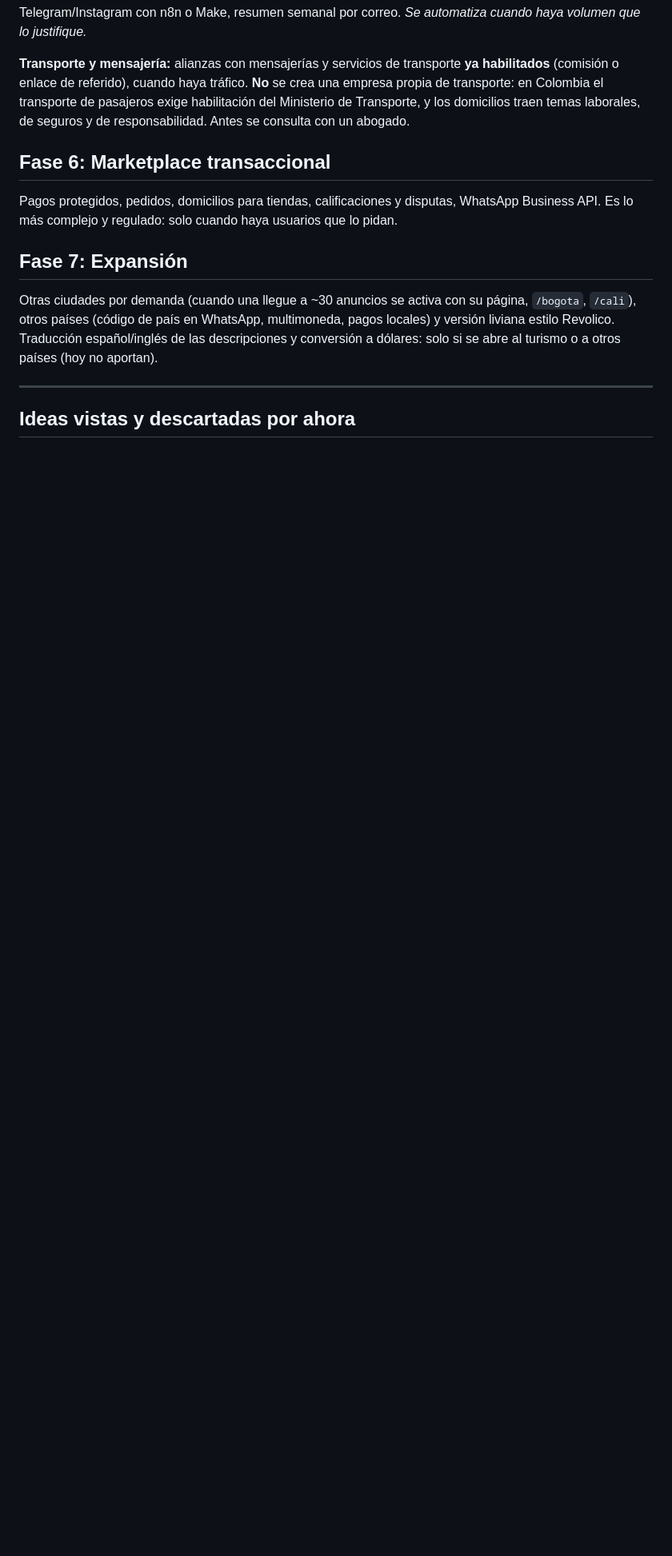
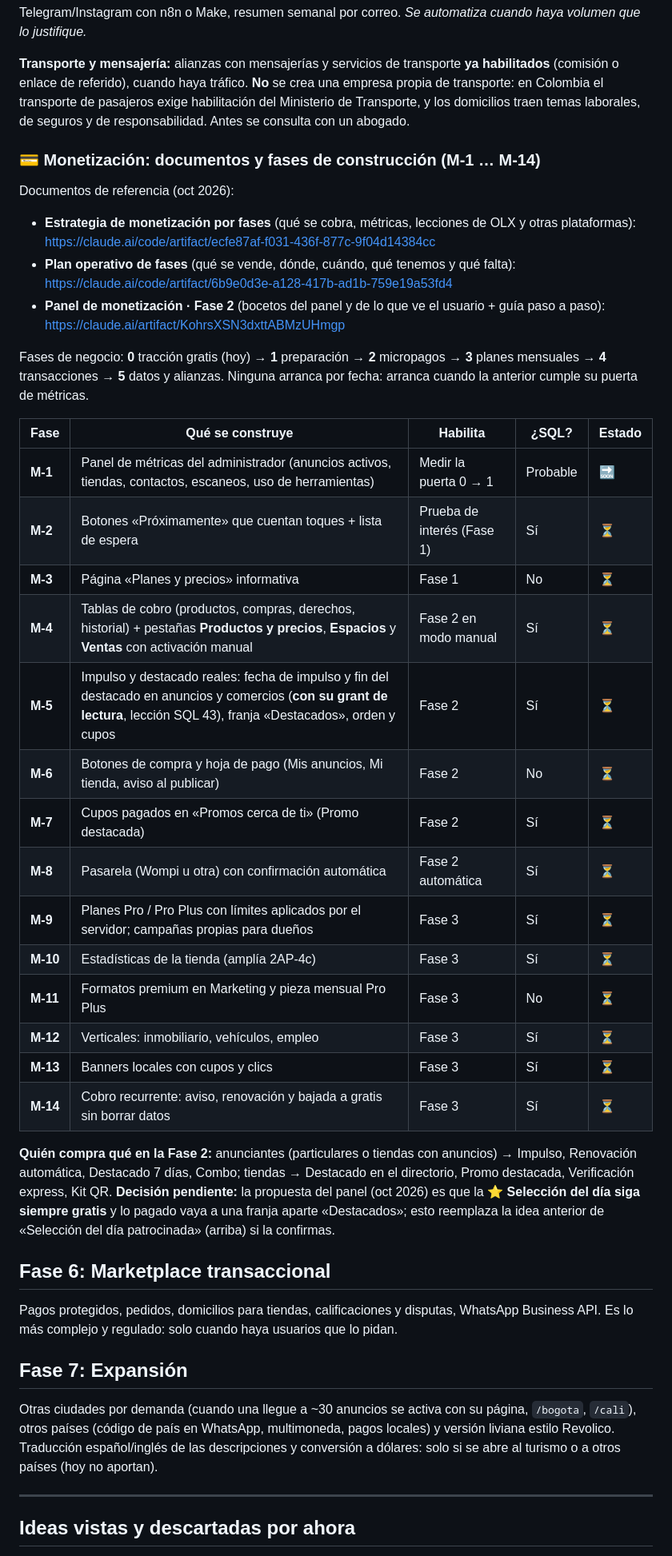
Before and after one commit to linkin3187-crypto/VendeAlToque-, a Markdown page: ROADMAP.md, the part around the change. Shown at 80% size. Rendered like a GitHub page; blank space fills up the shorter version.

Commit message:
ROADMAP: documentos de monetización y fases de construcción M-1 a M-14
Co-Authored-By: Claude Opus 5.5 <noreply@anthropic.com>
Claude-Session: https://claude.ai/code/session_01JzhwHPz1kxsqwbhym8Sydp

```diff
--- a/ROADMAP.md
+++ b/ROADMAP.md
@@ -248,6 +248,34 @@ Perfiles/catálogo de tienda, planes para negocios (cobro con Wompi, PSE o Nequi
 
 **Transporte y mensajería:** alianzas con mensajerías y servicios de transporte **ya habilitados** (comisión o enlace de referido), cuando haya tráfico. **No** se crea una empresa propia de transporte: en Colombia el transporte de pasajeros exige habilitación del Ministerio de Transporte, y los domicilios traen temas laborales, de seguros y de responsabilidad. Antes se consulta con un abogado.
 
+### 💳 Monetización: documentos y fases de construcción (M-1 … M-14)
+Documentos de referencia (oct 2026):
+- **Estrategia de monetización por fases** (qué se cobra, métricas, lecciones de OLX y otras plataformas): https://claude.ai/code/artifact/ecfe87af-f031-436f-877c-9f04d14384cc
+- **Plan operativo de fases** (qué se vende, dónde, cuándo, qué tenemos y qué falta): https://claude.ai/code/artifact/6b9e0d3e-a128-417b-ad1b-759e19a53fd4
+- **Panel de monetización · Fase 2** (bocetos del panel y de lo que ve el usuario + guía paso a paso): https://claude.ai/artifact/KohrsXSN3dxttABMzUHmgp
+
+Fases de negocio: **0** tracción gratis (hoy) → **1** preparación → **2** micropagos → **3** planes mensuales → **4** transacciones → **5** datos y alianzas. Ninguna arranca por fecha: arranca cuando la anterior cumple su puerta de métricas.
+
+| Fase | Qué se construye | Habilita | ¿SQL? | Estado |
+|---|---|---|---|---|
+| **M-1** | Panel de métricas del administrador (anuncios activos, tiendas, contactos, escaneos, uso de herramientas) | Medir la puerta 0 → 1 | Probable | 🔜 |
+| **M-2** | Botones «Próximamente» que cuentan toques + lista de espera | Prueba de interés (Fase 1) | Sí | ⏳ |
+| **M-3** | Página «Planes y precios» informativa | Fase 1 | No | ⏳ |
+| **M-4** | Tablas de cobro (productos, compras, derechos, historial) + pestañas **Productos y precios**, **Espacios** y **Ventas** con activación manual | Fase 2 en modo manual | Sí | ⏳ |
+| **M-5** | Impulso y destacado reales: fecha de impulso y fin del destacado en anuncios y comercios (**con su grant de lectura**, lección SQL 43), franja «Destacados», orden y cupos | Fase 2 | Sí | ⏳ |
+| **M-6** | Botones de compra y hoja de pago (Mis anuncios, Mi tienda, aviso al publicar) | Fase 2 | No | ⏳ |
+| **M-7** | Cupos pagados en «Promos cerca de ti» (Promo destacada) | Fase 2 | Sí | ⏳ |
+| **M-8** | Pasarela (Wompi u otra) con confirmación automática | Fase 2 automática | Sí | ⏳ |
+| **M-9** | Planes Pro / Pro Plus con límites aplicados por el servidor; campañas propias para dueños | Fase 3 | Sí | ⏳ |
+| **M-10** | Estadísticas de la tienda (amplía 2AP-4c) | Fase 3 | Sí | ⏳ |
+| **M-11** | Formatos premium en Marketing y pieza mensual Pro Plus | Fase 3 | No | ⏳ |
+| **M-12** | Verticales: inmobiliario, vehículos, empleo | Fase 3 | Sí | ⏳ |
+| **M-13** | Banners locales con cupos y clics | Fase 3 | Sí | ⏳ |
+| **M-14** | Cobro recurrente: aviso, renovación y bajada a gratis sin borrar datos | Fase 3 | Sí | ⏳ |
+
+**Quién compra qué en la Fase 2:** anunciantes (particulares o tiendas con anuncios) → Impulso, Renovación automática, Destacado 7 días, Combo; tiendas → Destacado en el directorio, Promo destacada, Verificación express, Kit QR.
+**Decisión pendiente:** la propuesta del panel (oct 2026) es que la **⭐ Selección del día siga siempre gratis** y lo pagado vaya a una franja aparte «Destacados»; esto reemplaza la idea anterior de «Selección del día patrocinada» (arriba) si la confirmas.
+
 ## Fase 6: Marketplace transaccional
 Pagos protegidos, pedidos, domicilios para tiendas, calificaciones y disputas, WhatsApp Business API. Es lo más complejo y regulado: solo cuando haya usuarios que lo pidan.
 
```
